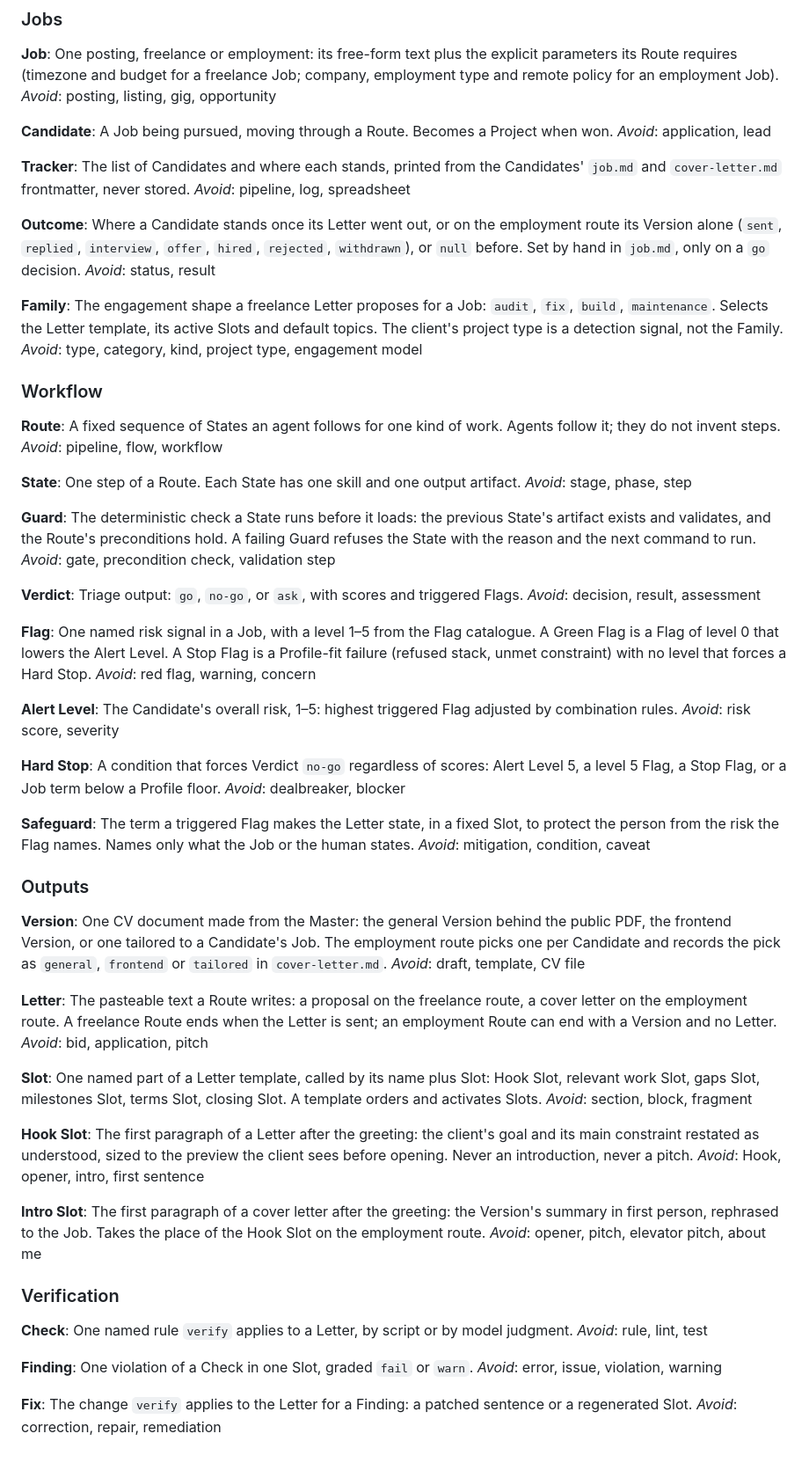
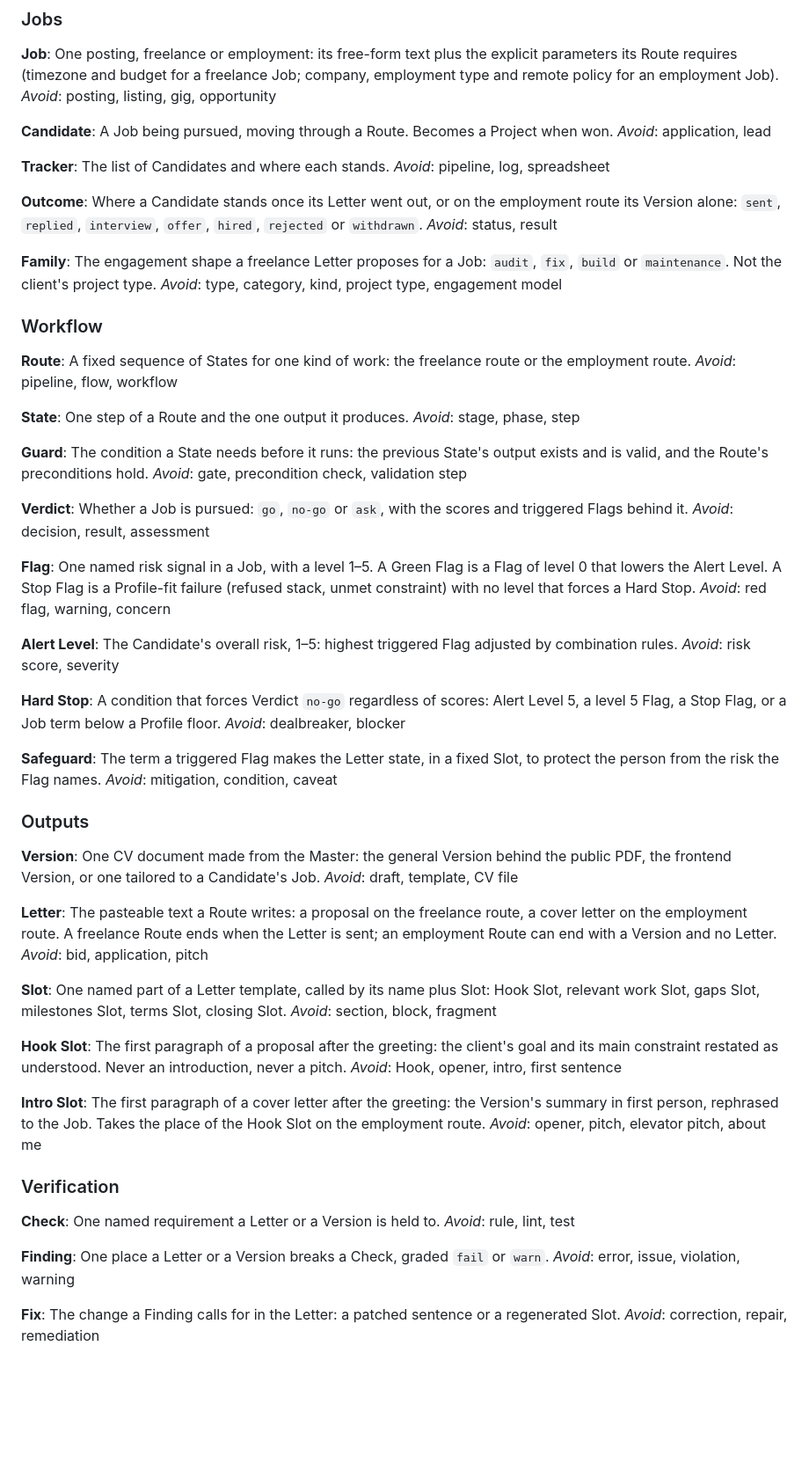
Before and after one commit to konfrontend/konfrontend.github.io, a Markdown page: GLOSSARY.md, the part around one of its changes. Shown at 88% size. Rendered like a GitHub page; blank space fills up the shorter version.

Commit message:
Strip implementation details from the glossary.

```diff
--- a/GLOSSARY.md
+++ b/GLOSSARY.md
@@ -89,37 +89,37 @@ A Job being pursued, moving through a Route. Becomes a Project when won.
 _Avoid_: application, lead
 
 **Tracker**:
-The list of Candidates and where each stands, printed from the Candidates' `job.md` and `cover-letter.md` frontmatter, never stored.
+The list of Candidates and where each stands.
 _Avoid_: pipeline, log, spreadsheet
 
 **Outcome**:
-Where a Candidate stands once its Letter went out, or on the employment route its Version alone (`sent`, `replied`, `interview`, `offer`, `hired`, `rejected`, `withdrawn`), or `null` before. Set by hand in `job.md`, only on a `go` decision.
+Where a Candidate stands once its Letter went out, or on the employment route its Version alone: `sent`, `replied`, `interview`, `offer`, `hired`, `rejected` or `withdrawn`.
 _Avoid_: status, result
 
 **Family**:
-The engagement shape a freelance Letter proposes for a Job: `audit`, `fix`, `build`, `maintenance`. Selects the Letter template, its active Slots and default topics. The client's project type is a detection signal, not the Family.
+The engagement shape a freelance Letter proposes for a Job: `audit`, `fix`, `build` or `maintenance`. Not the client's project type.
 _Avoid_: type, category, kind, project type, engagement model
 
 ### Workflow
 
 **Route**:
-A fixed sequence of States an agent follows for one kind of work. Agents follow it; they do not invent steps.
+A fixed sequence of States for one kind of work: the freelance route or the employment route.
 _Avoid_: pipeline, flow, workflow
 
 **State**:
-One step of a Route. Each State has one skill and one output artifact.
+One step of a Route and the one output it produces.
 _Avoid_: stage, phase, step
 
 **Guard**:
-The deterministic check a State runs before it loads: the previous State's artifact exists and validates, and the Route's preconditions hold. A failing Guard refuses the State with the reason and the next command to run.
+The condition a State needs before it runs: the previous State's output exists and is valid, and the Route's preconditions hold.
 _Avoid_: gate, precondition check, validation step
 
 **Verdict**:
-Triage output: `go`, `no-go`, or `ask`, with scores and triggered Flags.
+Whether a Job is pursued: `go`, `no-go` or `ask`, with the scores and triggered Flags behind it.
 _Avoid_: decision, result, assessment
 
 **Flag**:
-One named risk signal in a Job, with a level 1–5 from the Flag catalogue. A Green Flag is a Flag of level 0 that lowers the Alert Level. A Stop Flag is a Profile-fit failure (refused stack, unmet constraint) with no level that forces a Hard Stop.
+One named risk signal in a Job, with a level 1–5. A Green Flag is a Flag of level 0 that lowers the Alert Level. A Stop Flag is a Profile-fit failure (refused stack, unmet constraint) with no level that forces a Hard Stop.
 _Avoid_: red flag, warning, concern
 
 **Alert Level**:
@@ -131,13 +131,13 @@ A condition that forces Verdict `no-go` regardless of scores: Alert Level 5, a l
 _Avoid_: dealbreaker, blocker
 
 **Safeguard**:
-The term a triggered Flag makes the Letter state, in a fixed Slot, to protect the person from the risk the Flag names. Names only what the Job or the human states.
+The term a triggered Flag makes the Letter state, in a fixed Slot, to protect the person from the risk the Flag names.
 _Avoid_: mitigation, condition, caveat
 
 ### Outputs
 
 **Version**:
-One CV document made from the Master: the general Version behind the public PDF, the frontend Version, or one tailored to a Candidate's Job. The employment route picks one per Candidate and records the pick as `general`, `frontend` or `tailored` in `cover-letter.md`.
+One CV document made from the Master: the general Version behind the public PDF, the frontend Version, or one tailored to a Candidate's Job.
 _Avoid_: draft, template, CV file
 
 **Letter**:
@@ -145,11 +145,11 @@ The pasteable text a Route writes: a proposal on the freelance route, a cover le
 _Avoid_: bid, application, pitch
 
 **Slot**:
-One named part of a Letter template, called by its name plus Slot: Hook Slot, relevant work Slot, gaps Slot, milestones Slot, terms Slot, closing Slot. A template orders and activates Slots.
+One named part of a Letter template, called by its name plus Slot: Hook Slot, relevant work Slot, gaps Slot, milestones Slot, terms Slot, closing Slot.
 _Avoid_: section, block, fragment
 
 **Hook Slot**:
-The first paragraph of a Letter after the greeting: the client's goal and its main constraint restated as understood, sized to the preview the client sees before opening. Never an introduction, never a pitch.
+The first paragraph of a proposal after the greeting: the client's goal and its main constraint restated as understood. Never an introduction, never a pitch.
 _Avoid_: Hook, opener, intro, first sentence
 
 **Intro Slot**:
@@ -159,13 +159,13 @@ _Avoid_: opener, pitch, elevator pitch, about me
 ### Verification
 
 **Check**:
-One named rule `verify` applies to a Letter, by script or by model judgment.
+One named requirement a Letter or a Version is held to.
 _Avoid_: rule, lint, test
 
 **Finding**:
-One violation of a Check in one Slot, graded `fail` or `warn`.
+One place a Letter or a Version breaks a Check, graded `fail` or `warn`.
 _Avoid_: error, issue, violation, warning
 
 **Fix**:
-The change `verify` applies to the Letter for a Finding: a patched sentence or a regenerated Slot.
+The change a Finding calls for in the Letter: a patched sentence or a regenerated Slot.
 _Avoid_: correction, repair, remediation
```
Also changed, not shown: other parts of GLOSSARY.md (+5 -5 lines).
